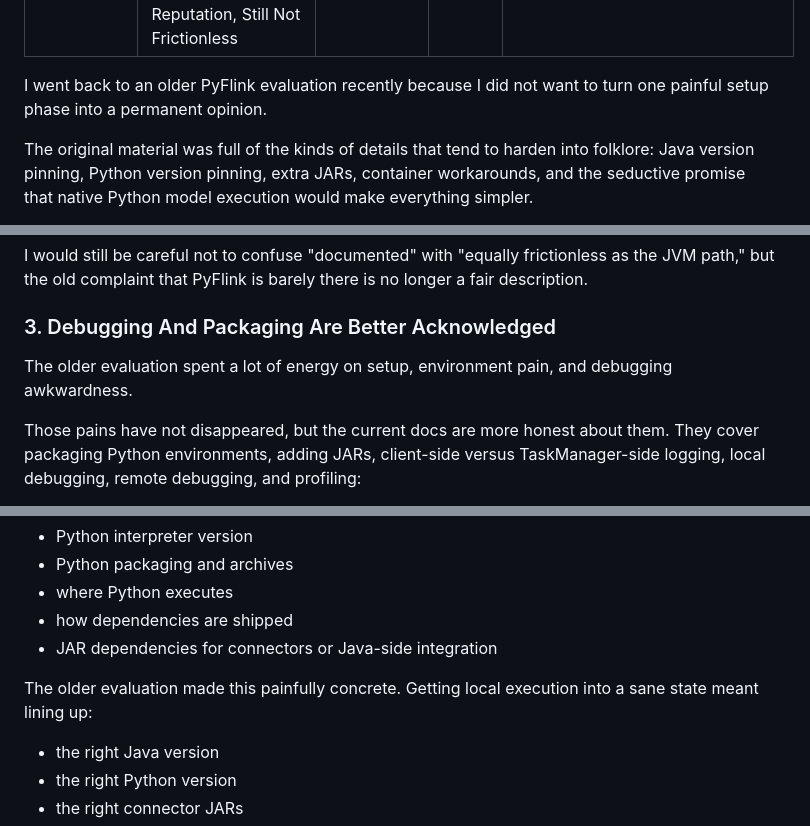
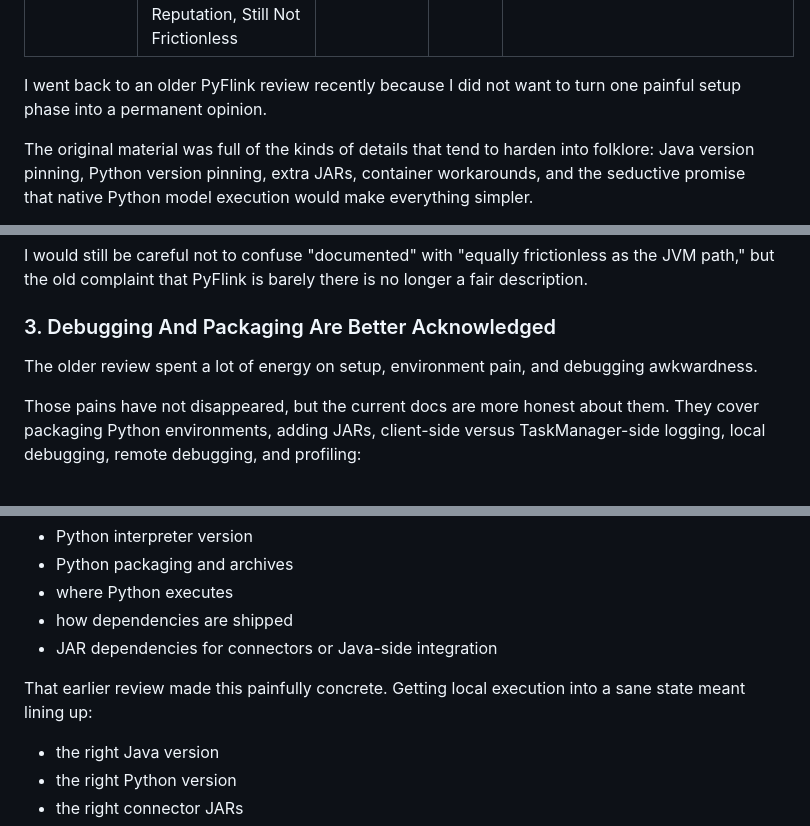
Before and after one commit to Christos-Hadjinikolis/Christos-Hadjinikolis.github.io, a Markdown page: content/_posts/2026-03-27-pyflink-pros-cons-in-2026.md, 3 parts joined by grey strips. GitHub-like rendering.

```diff
--- a/content/_posts/2026-03-27-pyflink-pros-cons-in-2026.md
+++ b/content/_posts/2026-03-27-pyflink-pros-cons-in-2026.md
@@ -5,7 +5,7 @@ author: Christos Hadjinikolis
 layout: post
 og_image: assets/images/posts/2026/pyflink-2026-og.svg
 ---
-I went back to an older <span class="blog-highlight blog-highlight--flink">PyFlink</span> evaluation recently because I did not want to turn one painful setup phase into a permanent opinion.
+I went back to an older <span class="blog-highlight blog-highlight--flink">PyFlink</span> review recently because I did not want to turn one painful setup phase into a permanent opinion.
 
 The original material was full of the kinds of details that tend to harden into folklore: Java version pinning, Python version pinning, extra JARs, container workarounds, and the seductive promise that native <span class="blog-highlight blog-highlight--python">Python</span> model execution would make everything simpler.
 
@@ -62,7 +62,7 @@ I would still be careful not to confuse "documented" with "equally frictionless
 
 ### 3. Debugging And Packaging Are Better Acknowledged
 
-The older evaluation spent a lot of energy on setup, environment pain, and debugging awkwardness.
+The older review spent a lot of energy on setup, environment pain, and debugging awkwardness.
 
 Those pains have not disappeared, but the current docs are more honest about them. They cover packaging Python environments, adding JARs, client-side versus TaskManager-side logging, local debugging, remote debugging, and profiling:
 
@@ -131,7 +131,7 @@ You have to think about:
 * how dependencies are shipped
 * JAR dependencies for connectors or Java-side integration
 
-The older evaluation made this painfully concrete. Getting local execution into a sane state meant lining up:
+That earlier review made this painfully concrete. Getting local execution into a sane state meant lining up:
 
 * the right Java version
 * the right <span class="blog-highlight blog-highlight--python">Python</span> version
```
Also changed, not shown: other parts of content/_posts/2026-03-27-pyflink-pros-cons-in-2026.md (+2 -2 lines), content/_posts/2026-03-27-when-flink-earns-its-complexity-over-kafka-streams.md (+2 -2 lines).
